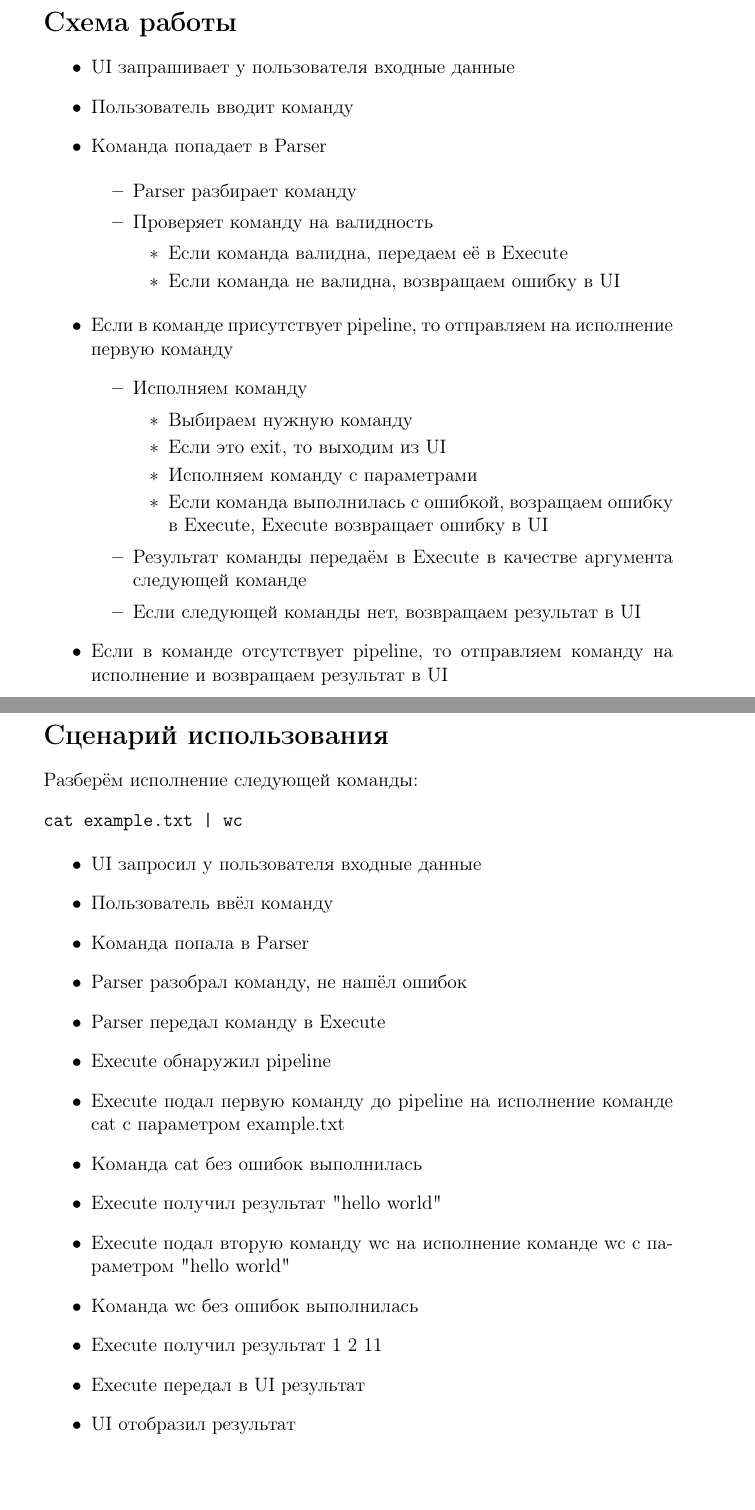
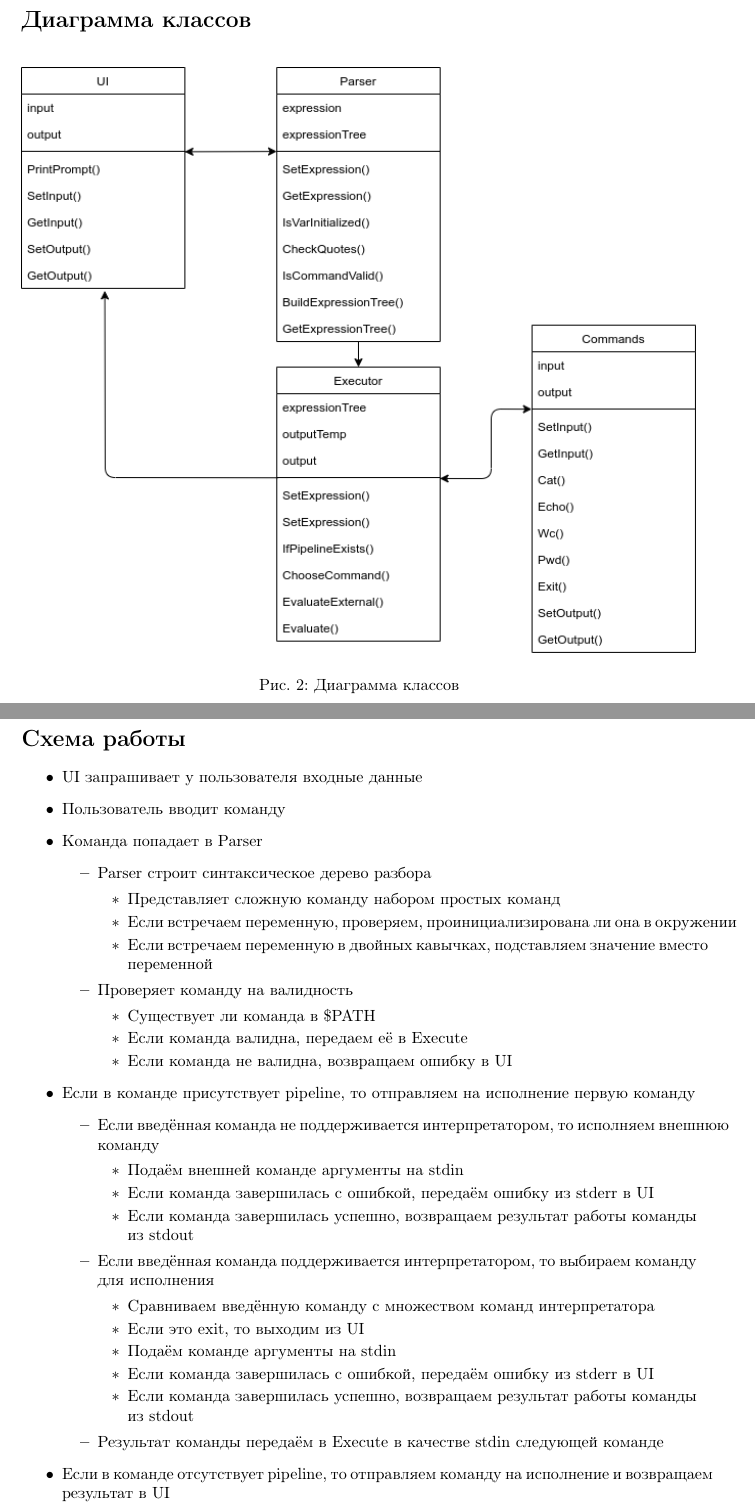
Before and after one commit to SmirnovAlexander/SoftwareDesign, a LaTeX document (DesignCLI/text.tex): two parts of pages 2 and 3 of 3, joined at a grey line, cut at the place of the change, the shorter picture padded with empty space. Compiled offline with pdfLaTeX.

Commit message:
updated first hw

```diff
--- a/DesignCLI/text.tex
+++ b/DesignCLI/text.tex
@@ -1,6 +1,7 @@
-\documentclass[a4paper,12pt]{article}
+\documentclass[a4paper,10pt]{article}
 
 % Encoding.
+\usepackage{geometry}
 \usepackage[T2A]{fontenc}
 \usepackage[utf8]{inputenc}
 \usepackage[english,russian]{babel}
@@ -14,6 +15,8 @@
 % Image insertion.
 \usepackage{svg}
 
+% No line breaks.
+\usepackage[none]{hyphenat}
 
 \title{Задание 1: проектирование CLI}
 \author{
@@ -35,6 +40,16 @@
 	\centering
 \end{figure}
 
+\newpage
+
+\section*{Диаграмма классов}
+
+\begin{figure}[h]
+	\centering
+	\includegraphics[width=\textwidth]{images/class_diagram.png}
+	\caption{Диаграмма классов}
+	\centering
+\end{figure}
 
 \newpage
 
@@ -44,26 +59,37 @@
 	\item UI запрашивает у пользователя входные данные
 	\item Пользователь вводит команду
 	\item Команда попадает в Parser
-
 	      \begin{itemize}
-		      \item Parser разбирает команду
+		      \item Parser строит синтаксическое дерево разбора
+		            \begin{itemize}
+			            \item Представляет сложную команду набором простых команд
+			            \item Если встречаем переменную, проверяем, проинициализирована ли она в окружении
+			            \item Если встречаем переменную в двойных кавычках, подставляем значение вместо переменной
+		            \end{itemize}
 		      \item Проверяет команду на валидность
 		            \begin{itemize}
+			            \item Существует ли команда в \$PATH
 			            \item Если команда валидна, передаем её в Execute
 			            \item Если команда не валидна, возвращаем ошибку в UI
 		            \end{itemize}
 	      \end{itemize}
 	\item Если в команде присутствует pipeline, то отправляем на исполнение первую команду
 	      \begin{itemize}
-		      \item Исполняем команду
+		      \item Если введённая команда не поддерживается интерпретатором, то исполняем внешнюю команду
 		            \begin{itemize}
-			            \item Выбираем нужную команду
+			            \item Подаём внешней команде аргументы на stdin
+			            \item Если команда завершилась с ошибкой, передаём ошибку из stderr в UI
+			            \item Если команда завершилась успешно, возвращаем результат работы команды из stdout
+		            \end{itemize}
+		      \item Если введённая команда поддерживается интерпретатором, то выбираем команду для исполнения
+		            \begin{itemize}
+			            \item Сравниваем введённую команду с множеством команд интерпретатора
 			            \item Если это exit, то выходим из UI
-			            \item Исполняем команду с параметрами
-			            \item Если команда выполнилась с ошибкой, возращаем ошибку в Execute, Execute возвращает ошибку в UI
+			            \item Подаём команде аргументы на stdin
+			            \item Если команда завершилась с ошибкой, передаём ошибку из stderr в UI
+			            \item Если команда завершилась успешно, возвращаем результат работы команды из stdout
 		            \end{itemize}
-		      \item Результат команды передаём в Execute в качестве аргумента следующей команде
-		      \item Если следующей команды нет, возвращаем результат в UI
+		      \item Результат команды передаём в Execute в качестве stdin следующей команде
 	      \end{itemize}
 	\item Если в команде отсутствует pipeline, то отправляем команду на исполнение и возвращаем результат в UI
 \end{itemize}
@@ -73,27 +99,27 @@
 
-\section*{Сценарий использования}
+% \section*{Пример использования}
 
-Разберём исполнение следующей команды:
-\begin{minted}{bash}
-cat example.txt | wc
-\end{minted}
+% Разберём исполнение следующей команды:
+% \begin{minted}{bash}
+% cat example.txt | wc
+% \end{minted}
 
-\begin{itemize}
-	\item UI запросил у пользователя входные данные
-	\item Пользователь ввёл команду
-	\item Команда попала в Parser
-	\item Parser разобрал команду, не нашёл ошибок
-	\item Parser передал команду в Execute
-	\item Execute обнаружил pipeline
-	\item Execute подал первую команду до pipeline на исполнение команде cat с параметром example.txt
-	\item Команда cat без ошибок выполнилась
-	\item Execute получил результат "hello world"
-	\item Execute подал вторую команду wc на исполнение команде wc с параметром "hello world"
-	\item Команда wc без ошибок выполнилась
-	\item Execute получил результат 1 2 11
-	\item Execute передал в UI результат
-	\item UI отобразил результат
-\end{itemize}
+% \begin{itemize}
+%     \item UI запросил у пользователя входные данные ()
+% 	\item Пользователь ввёл команду
+% 	\item Команда попала в Parser
+% 	\item Parser разобрал команду, не нашёл ошибок
+% 	\item Parser передал команду в Execute
+% 	\item Execute обнаружил pipeline
+% 	\item Execute подал первую команду до pipeline на исполнение команде cat с параметром example.txt
+% 	\item Команда cat без ошибок выполнилась
+% 	\item Execute получил результат "hello world"
+% 	\item Execute подал вторую команду wc на исполнение команде wc с параметром "hello world"
+% 	\item Команда wc без ошибок выполнилась
+% 	\item Execute получил результат 1 2 11
+% 	\item Execute передал в UI результат
+% 	\item UI отобразил результат
+% \end{itemize}
 
 
 \end{document}
```
Also changed, not shown: DesignCLI/images/class_diagram.png (added), DesignCLI/text.pdf, DesignCLI/text.tex (4 more changed lines), 1 other file.
